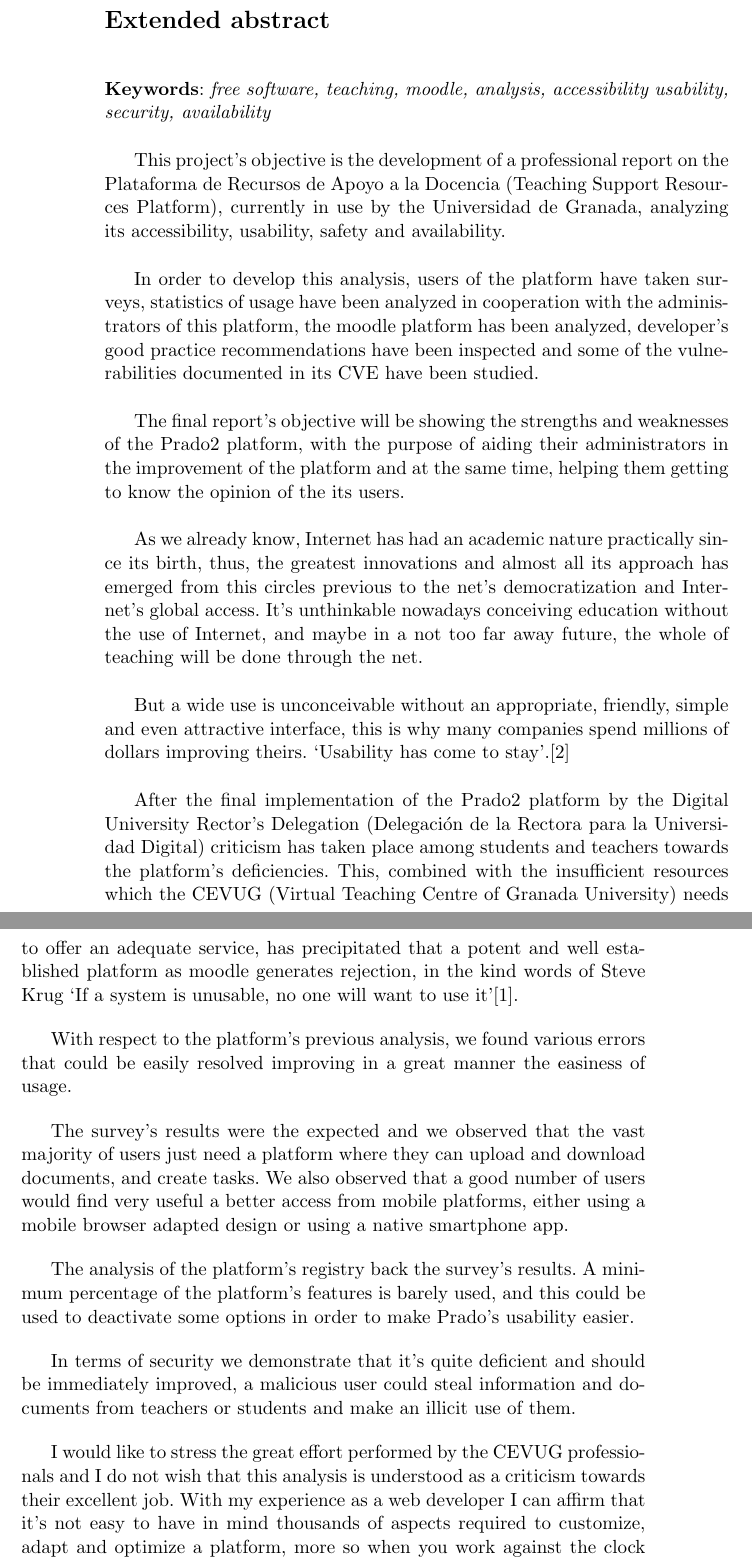
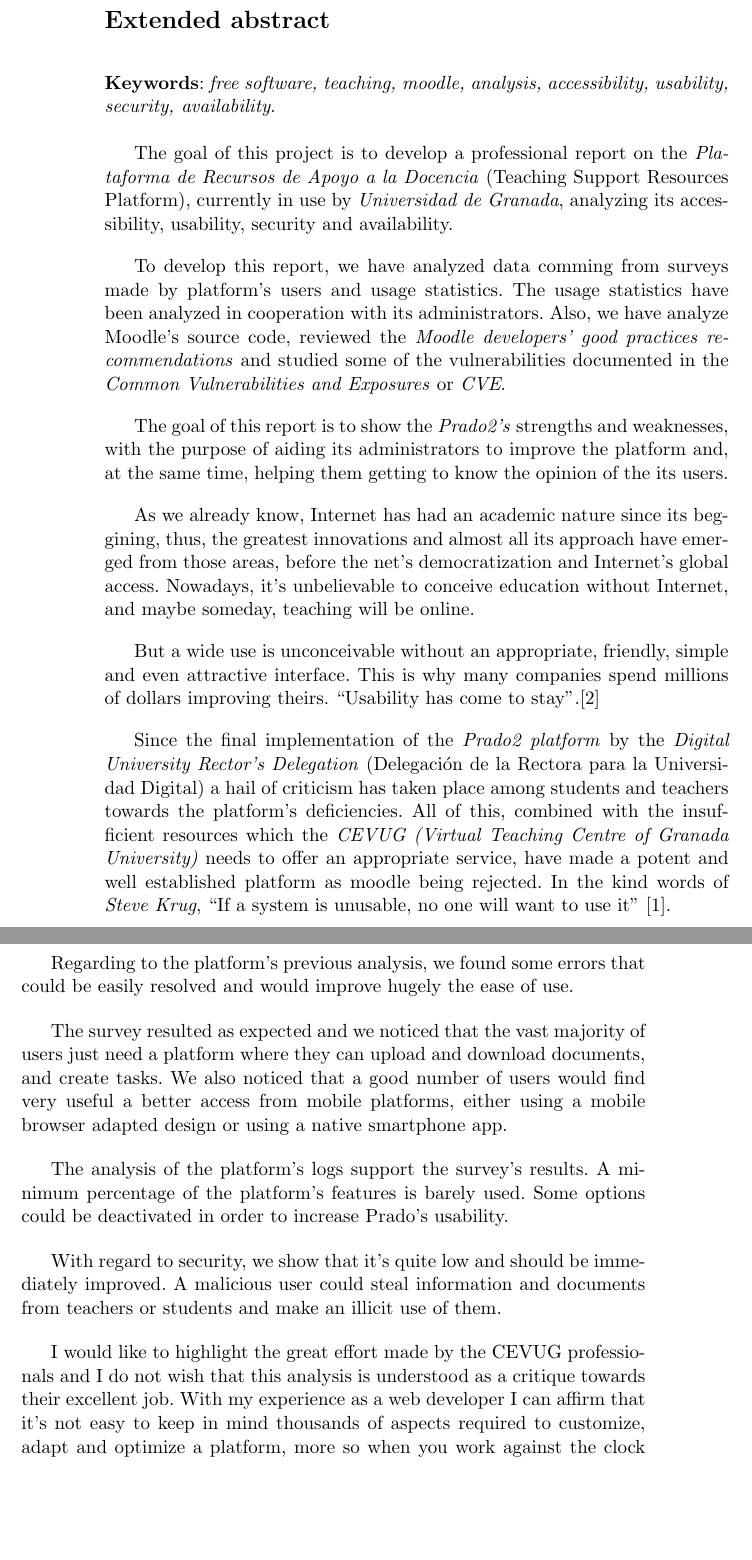
Before and after one commit to erseco/ugr_tfg, a LaTeX book (text/project.tex, which reads text/prefaces/prefaces.tex): two parts of pages 4 and 5 of 114, joined at a grey line, cut so that both start at the same text, the shorter picture padded with empty space. Compiled offline with pdfLaTeX.

Commit message:
some mistakes fixed with @BraulioV

```diff
--- a/text/prefaces/prefaces.tex
+++ b/text/prefaces/prefaces.tex
@@ -30,39 +30,39 @@ El informe final tendrá como objetivo dar a conocer tanto las fortalezas como l
 \section*{Extended abstract}
 
 \bigskip
-\noindent{\textbf{Keywords}: \textit{\keywordsen}\\
+\noindent{\textbf{Keywords}: \textit{\keywordsen}.\\
 
-This project’s objective is the development of a professional report on the Plataforma de Recursos de Apoyo a la Docencia (Teaching Support Resources Platform), currently in use by the Universidad de Granada, analyzing its accessibility, usability, safety and availability.
+The goal of this project is to develop a professional report on the \textit{Plataforma de Recursos de Apoyo a la Docencia} (Teaching Support Resources Platform), currently in use by \textit{Universidad de Granada}, analyzing its accessibility, usability, security and availability.
 
 \bigskip
-In order to develop this analysis, users of the platform have taken surveys, statistics of usage have been analyzed in cooperation with the administrators of this platform, the moodle platform has been analyzed, developer’s good practice recommendations have been inspected and some of the vulnerabilities documented in its CVE have been studied.
+To develop this report, we have analyzed data comming from surveys made by platform's users and usage statistics. The usage statistics have been analyzed in cooperation with its administrators. Also, we have analyze Moodle's source code, reviewed the \textit{Moodle developers' good practices recommendations} and studied some of the vulnerabilities documented in the \textit{Common Vulnerabilities and Exposures} or \textit{CVE}.
 
 \bigskip
-The final report’s objective will be showing the strengths and weaknesses of the Prado2 platform, with the purpose of aiding their administrators in the improvement of the platform and at the same time, helping them getting to know the opinion of the its users.
+The goal of this report is to show the \textit{Prado2's} strengths and weaknesses, with the purpose of aiding its administrators to improve the platform and, at the same time, helping them getting to know the opinion of the its users.
 
 \bigskip
-As we already know, Internet has had an academic nature practically since its birth, thus, the greatest innovations and almost all its approach has emerged from this circles previous to the net’s democratization and Internet’s global access.  It’s unthinkable nowadays conceiving education without the use of Internet, and maybe in a not too far away future, the whole of teaching will be done through the net.
+As we already know, Internet has had an academic nature since its beggining, thus, the greatest innovations and almost all its approach have emerged from those areas, before the net’s democratization and Internet’s global access. Nowadays, it’s unbelievable to conceive education without Internet, and maybe someday, teaching will be online.
 
 \bigskip
-But a wide use is unconceivable without an appropriate, friendly, simple and even attractive interface, this is why many companies spend millions of dollars improving theirs. ‘Usability has come to stay’.\cite{jakonielsen}
+But a wide use is unconceivable without an appropriate, friendly, simple and even attractive interface. This is why many companies spend millions of dollars improving theirs. ``Usability has come to stay''.\cite{jakonielsen}
 
 \bigskip
-After the final implementation of the Prado2 platform by the Digital University Rector’s Delegation (Delegación de la Rectora para la Universidad Digital) criticism has taken place among students and teachers towards the platform’s deficiencies. This, combined with the insufficient resources which the CEVUG (Virtual Teaching Centre of Granada University) needs to offer an adequate service, has precipitated that a potent and well established platform as moodle generates rejection, in the kind words of Steve Krug ‘If a system is unusable, no one will want to use it’\cite{stevekrug}.
+Since the final implementation of the \textit{Prado2 platform} by the \textit{Digital University Rector’s Delegation} (Delegación de la Rectora para la Universidad Digital) a hail of criticism has taken place among students and teachers towards the platform’s deficiencies. All of this, combined with the insufficient resources which the \textit{CEVUG (Virtual Teaching Centre of Granada University)} needs to offer an appropriate service, have made a potent and well established platform as moodle being rejected. In the kind words of \textit{Steve Krug}, ``If a system is unusable, no one will want to use it'' \cite{stevekrug}.
 
 \bigskip
-With respect to the platform’s previous analysis, we found various errors that could be easily resolved improving in a great manner the easiness of usage.
+Regarding to the platform's previous analysis, we found some errors that could be easily resolved and would improve hugely the ease of use.
 
 \bigskip
-The survey’s results were the expected and we observed that the vast majority of users just need a platform where they can upload and download documents, and create tasks. We also observed that a good number of users would find very useful a better access from mobile platforms, either using a mobile browser adapted design or using a native smartphone app.
+The survey resulted as expected and we noticed that the vast majority of users just need a platform where they can upload and download documents, and create tasks. We also noticed that a good number of users would find very useful a better access from mobile platforms, either using a mobile browser adapted design or using a native smartphone app.
 
 \bigskip
-The analysis of the platform’s registry back the survey’s results. A minimum percentage of the platform’s features is barely used, and this could be used to deactivate some options in order to make Prado’s usability easier.
+The analysis of the platform's logs support the survey’s results. A minimum percentage of the platform’s features is barely used. Some options could be deactivated in order to increase Prado’s usability.
 
 \bigskip
-In terms of security we demonstrate that it’s quite deficient and should be immediately improved, a malicious user could steal information and documents from teachers or students and make an illicit use of them.
+With regard to security, we show that it's quite low and should be immediately improved. A malicious user could steal information and documents from teachers or students and make an illicit use of them.
 
 \bigskip
-I would like to stress the great effort performed by the CEVUG professionals and I do not wish that this analysis is understood as a criticism towards their excellent job. With my experience as a web developer I can affirm that it’s not easy to have in mind thousands of aspects required to customize, adapt and optimize a platform, more so when you work against the clock solving problems, which in many cases just allows making a “temporary” adjustment that stands in time indefinitely. This is why this report, although addressed to them as an aid to optimize the platform, maybe should make their superiors see that something as important as the teaching support web platform should have more resources.
+I would like to highlight the great effort made by the CEVUG professionals and I do not wish that this analysis is understood as a critique towards their excellent job. With my experience as a web developer I can affirm that it’s not easy to keep in mind thousands of aspects required to customize, adapt and optimize a platform, more so when you work against the clock solving problems, which in many cases just allows making a ``temporary'' solution that stands in time indefinitely. This is why this report, although addressed to them as an aid to optimize the platform, maybe should make their superiors realize that something as important as the teaching support web platform should have more resources.
 
 \bigskip
 Just as a referral, Spain’s National Police Corps uses a full time team of 8 to manage their twitter account. Prado, being clearly more complex and requiring much more work only counts with a full time developer and two part-time auxiliaries.
--- a/text/project.tex
+++ b/text/project.tex
@@ -43,7 +43,7 @@
 \newcommand{\vers}{Versión 0.1}
 \providecommand{\keywords}{software libre, docencia, moodle, análisis, accesibilidad, usabilidad, seguridad, disponibilidad}
 
-\providecommand{\keywordsen}{free software, teaching, moodle, analysis, accessibility usability, security, availability}
+\providecommand{\keywordsen}{free software, teaching, moodle, analysis, accessibility, usability, security, availability}
 
 
 % Información archivo
```
Also changed, not shown: Makefile.
